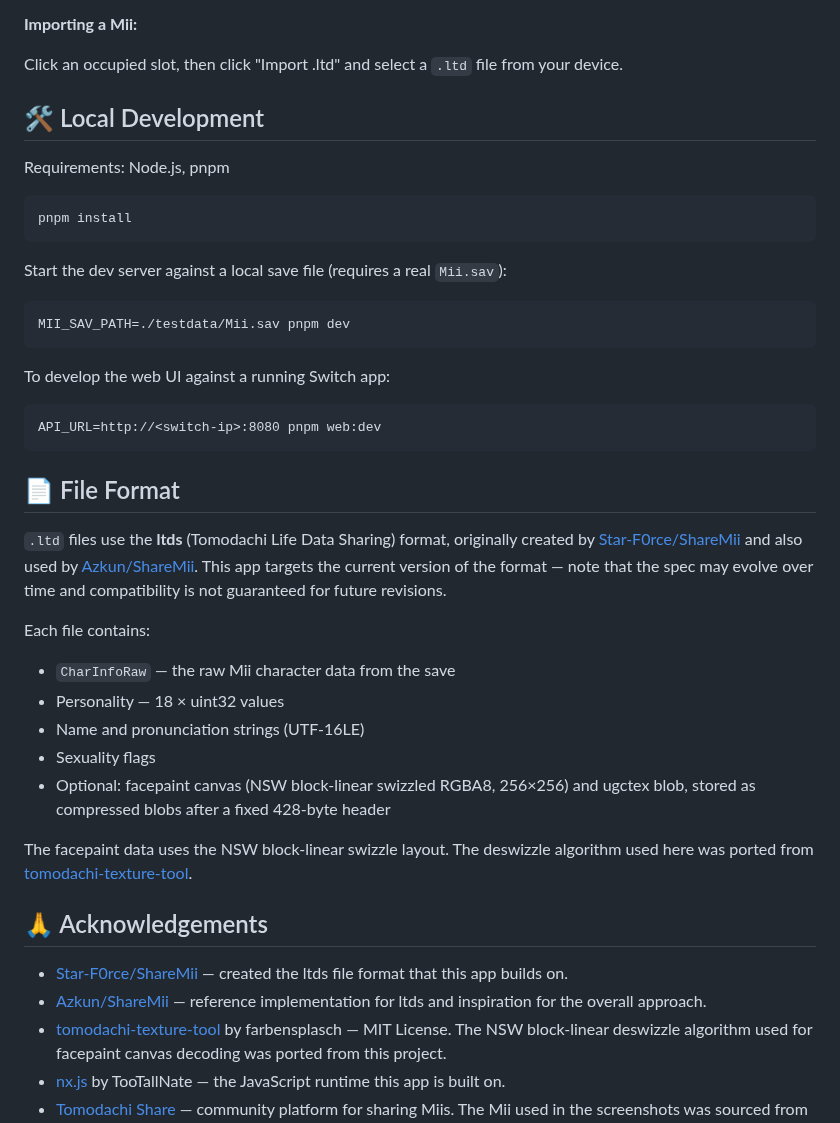
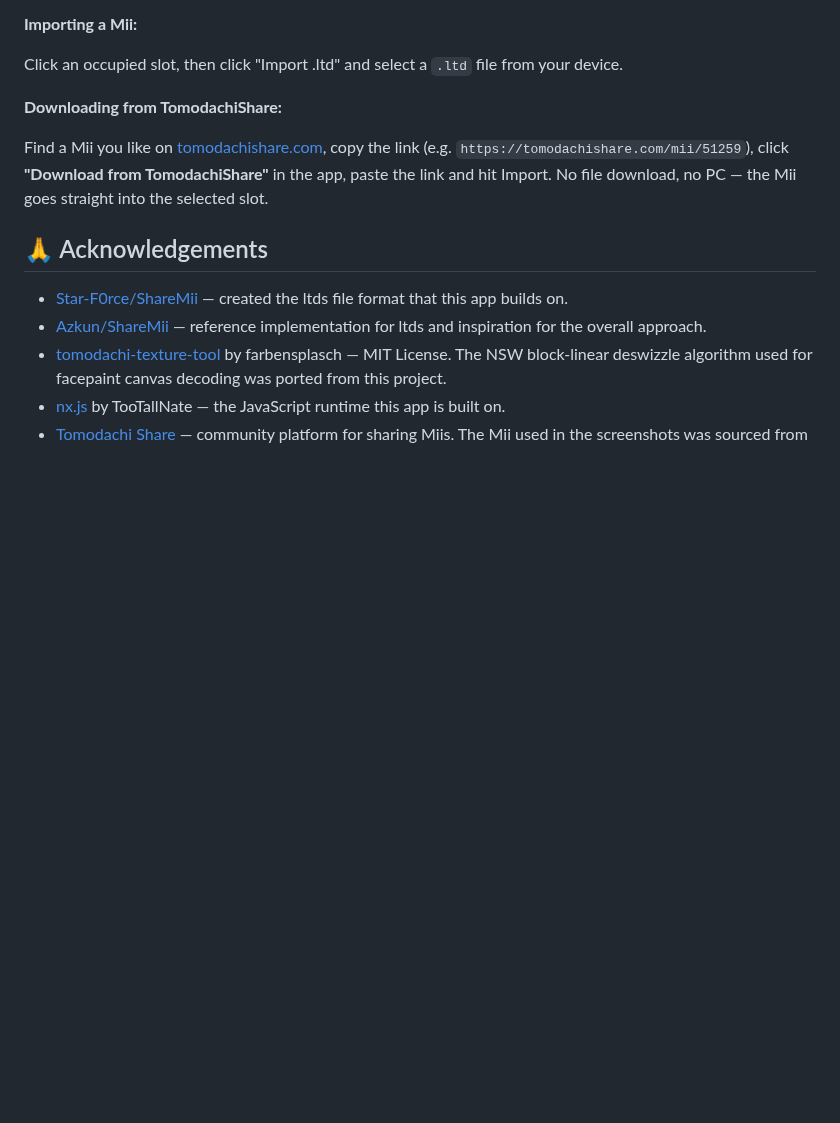
Before and after one commit to HowlingCoder/mii-sharing, a Markdown page: README.md, the part around one of its changes. Rendered like a GitHub page; blank space fills up the shorter version.

````diff
--- a/README.md
+++ b/README.md
@@ -40,40 +49,9 @@ Click a Mii in the list, then click "Export as .ltd". The browser downloads a `.
 
 Click an occupied slot, then click "Import .ltd" and select a `.ltd` file from your device.
 
-## 🛠️ Local Development
+**Downloading from TomodachiShare:**
 
-Requirements: Node.js, pnpm
-
-```
-pnpm install
-```
-
-Start the dev server against a local save file (requires a real `Mii.sav`):
-
-```
-MII_SAV_PATH=./testdata/Mii.sav pnpm dev
-```
-
-To develop the web UI against a running Switch app:
-
-```
-API_URL=http://<switch-ip>:8080 pnpm web:dev
-```
-
-## 📄 File Format
-
-`.ltd` files use the **ltds** (Tomodachi Life Data Sharing) format, originally created by [Star-F0rce/ShareMii](https://github.com/Star-F0rce/ShareMii) and also used by [Azkun/ShareMii](https://github.com/Azkun/ShareMii). This app targets the current version of the format — note that the spec may evolve over time and compatibility is not guaranteed for future revisions.
-
-Each file contains:
-
-- `CharInfoRaw` — the raw Mii character data from the save
-- Personality — 18 × uint32 values
-- Name and pronunciation strings (UTF-16LE)
-- Sexuality flags
-- Optional: facepaint canvas (NSW block-linear swizzled RGBA8, 256×256) and ugctex blob, stored as compressed blobs after a fixed 428-byte header
-
-The facepaint data uses the NSW block-linear swizzle layout. The deswizzle algorithm used here was ported from [tomodachi-texture-tool](https://github.com/farbensplasch/tomodachi-texture-tool).
-
+Find a Mii you like on [tomodachishare.com](https://tomodachishare.com), copy the link (e.g. `https://tomodachishare.com/mii/51259`), click **"Download from TomodachiShare"** in the app, paste the link and hit Import. No file download, no PC — the Mii goes straight into the selected slot.
 
 ## 🙏 Acknowledgements
 
````
Also changed, not shown: other parts of README.md (+12 -3 lines), docs/screenshots/mii-list.png, docs/screenshots/tomodachi-share.png (added), 4 other files.
